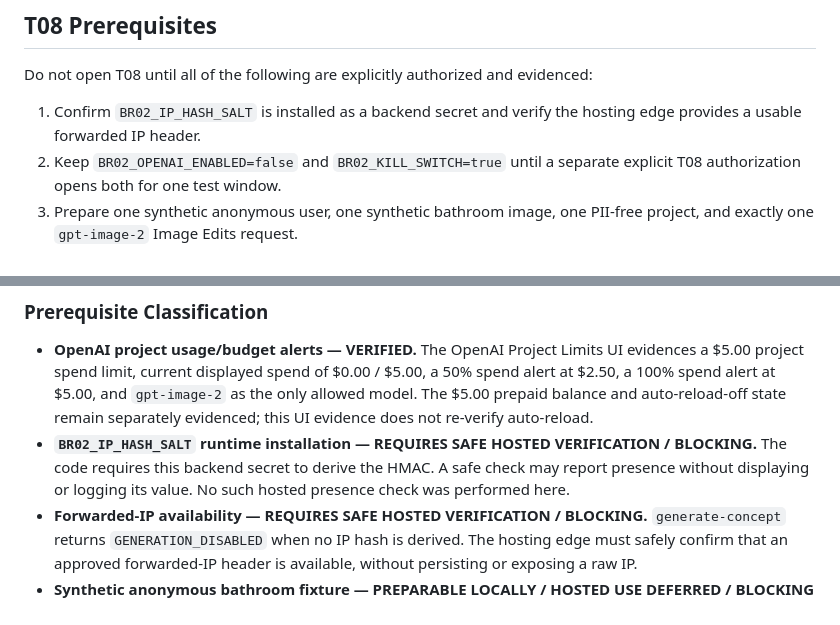
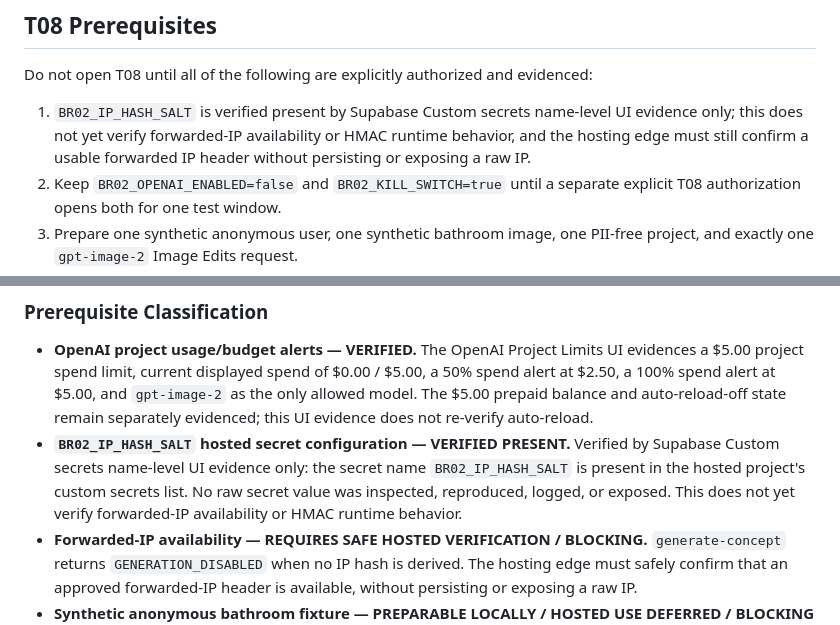
Before and after one commit to aicapitalventures/ShellRemodeling, a Markdown page: docs/build-records/SCR-BR02-T07-001.md, 2 parts joined by grey strips. Drawn GitHub-style.

Commit message:
Record BR02 IP hash salt presence evidence

```diff
--- a/docs/build-records/SCR-BR02-T07-001.md
+++ b/docs/build-records/SCR-BR02-T07-001.md
@@ -227,8 +227,10 @@ T07; hosted version 5 is the governing aligned deployment.
 Do not open T08 until all of the following are explicitly authorized and
 evidenced:
 
-1. Confirm `BR02_IP_HASH_SALT` is installed as a backend secret and verify the hosting edge
-   provides a usable forwarded IP header.
+1. `BR02_IP_HASH_SALT` is verified present by Supabase Custom secrets name-level UI
+   evidence only; this does not yet verify forwarded-IP availability or HMAC
+   runtime behavior, and the hosting edge must still confirm a usable forwarded
+   IP header without persisting or exposing a raw IP.
 2. Keep `BR02_OPENAI_ENABLED=false` and `BR02_KILL_SWITCH=true` until a separate
    explicit T08 authorization opens both for one test window.
 3. Prepare one synthetic anonymous user, one synthetic bathroom image, one
@@ -280,10 +282,11 @@ synthetic fixture in the hosted project.
    a 50% spend alert at $2.50, a 100% spend alert at $5.00, and `gpt-image-2` as
    the only allowed model. The $5.00 prepaid balance and auto-reload-off state
    remain separately evidenced; this UI evidence does not re-verify auto-reload.
-- **`BR02_IP_HASH_SALT` runtime installation — REQUIRES SAFE HOSTED VERIFICATION /
-   BLOCKING.** The code requires this backend secret to derive the HMAC. A safe
-   check may report presence without displaying or logging its value. No such
-   hosted presence check was performed here.
+- **`BR02_IP_HASH_SALT` hosted secret configuration — VERIFIED PRESENT.** Verified by
+   Supabase Custom secrets name-level UI evidence only: the secret name
+   `BR02_IP_HASH_SALT` is present in the hosted project's custom secrets list.
+   No raw secret value was inspected, reproduced, logged, or exposed. This does
+   not yet verify forwarded-IP availability or HMAC runtime behavior.
 - **Forwarded-IP availability — REQUIRES SAFE HOSTED VERIFICATION / BLOCKING.**
    `generate-concept` returns `GENERATION_DISABLED` when no IP hash is derived.
    The hosting edge must safely confirm that an approved forwarded-IP header is
```
